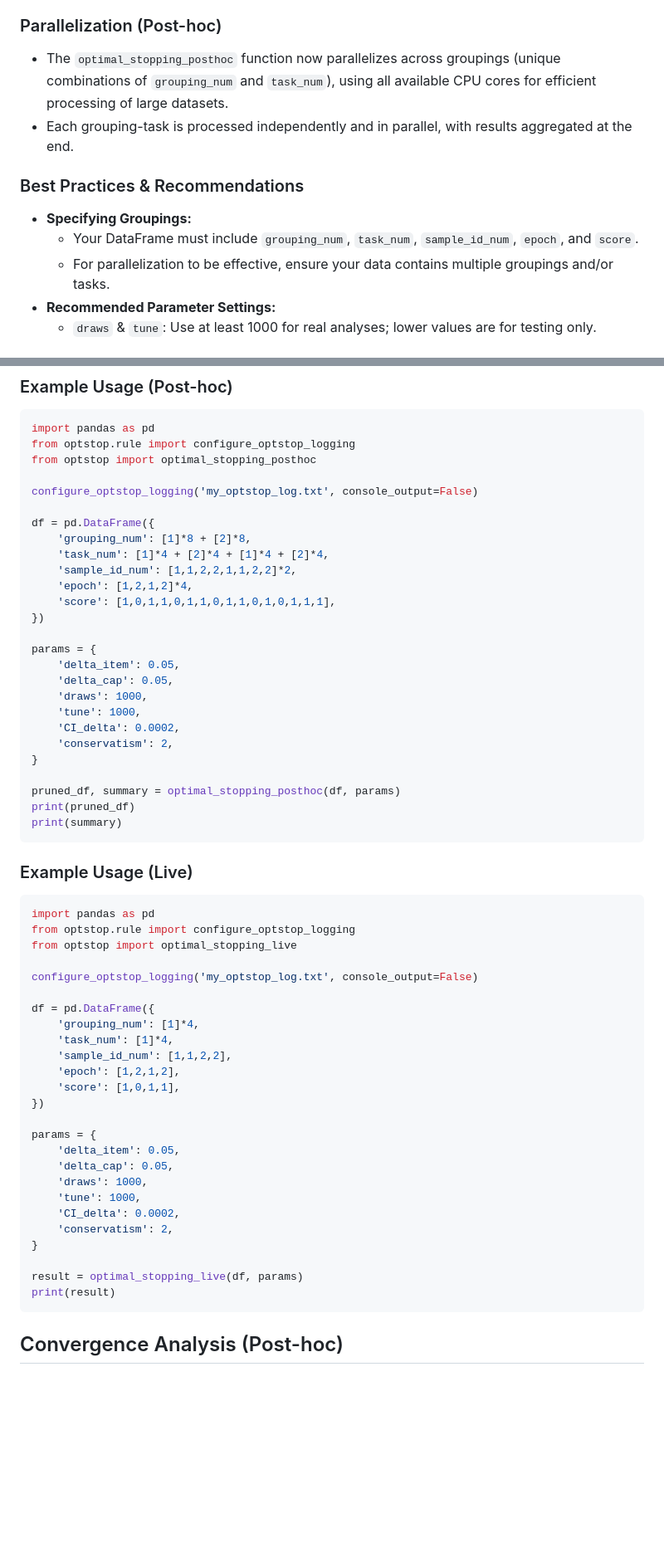
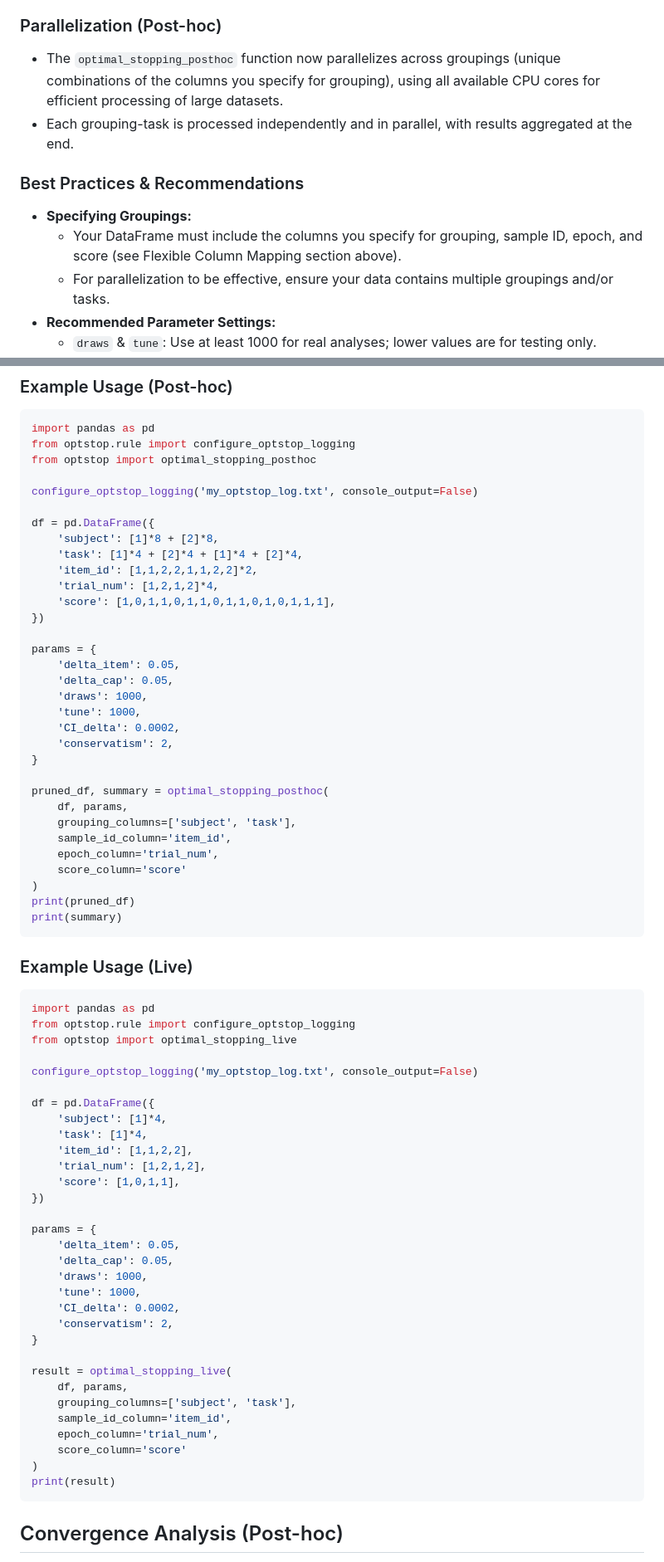
Before and after one commit to UKGovernmentBEIS/optstop, a Markdown page: README.md, 2 parts joined by grey strips. Shown: that part at 83% size. Drawn GitHub-style; blank space fills up the shorter version.

````diff
--- a/README.md
+++ b/README.md
@@ -272,12 +272,12 @@ print(result)
 The package provides functions for adaptive optimal stopping, allowing you to determine when enough data has been collected for reliable inference, either retrospectively (post-hoc) or during live data collection.
 
 ### Parallelization (Post-hoc)
-- The `optimal_stopping_posthoc` function now parallelizes across groupings (unique combinations of `grouping_num` and `task_num`), using all available CPU cores for efficient processing of large datasets.
+- The `optimal_stopping_posthoc` function now parallelizes across groupings (unique combinations of the columns you specify for grouping), using all available CPU cores for efficient processing of large datasets.
 - Each grouping-task is processed independently and in parallel, with results aggregated at the end.
 
 ### Best Practices & Recommendations
 - **Specifying Groupings:**
-  - Your DataFrame must include `grouping_num`, `task_num`, `sample_id_num`, `epoch`, and `score`.
+  - Your DataFrame must include the columns you specify for grouping, sample ID, epoch, and score (see Flexible Column Mapping section above).
   - For parallelization to be effective, ensure your data contains multiple groupings and/or tasks.
 - **Recommended Parameter Settings:**
   - `draws` & `tune`: Use at least 1000 for real analyses; lower values are for testing only.
@@ -311,10 +311,10 @@ from optstop import optimal_stopping_posthoc
 configure_optstop_logging('my_optstop_log.txt', console_output=False)
 
 df = pd.DataFrame({
-    'grouping_num': [1]*8 + [2]*8,
-    'task_num': [1]*4 + [2]*4 + [1]*4 + [2]*4,
-    'sample_id_num': [1,1,2,2,1,1,2,2]*2,
-    'epoch': [1,2,1,2]*4,
+    'subject': [1]*8 + [2]*8,
+    'task': [1]*4 + [2]*4 + [1]*4 + [2]*4,
+    'item_id': [1,1,2,2,1,1,2,2]*2,
+    'trial_num': [1,2,1,2]*4,
     'score': [1,0,1,1,0,1,1,0,1,1,0,1,0,1,1,1],
 })
 
@@ -327,7 +327,13 @@ params = {
     'conservatism': 2,
 }
 
-pruned_df, summary = optimal_stopping_posthoc(df, params)
+pruned_df, summary = optimal_stopping_posthoc(
+    df, params,
+    grouping_columns=['subject', 'task'],
+    sample_id_column='item_id',
+    epoch_column='trial_num',
+    score_column='score'
+)
 print(pruned_df)
 print(summary)
 ```
@@ -341,10 +347,10 @@ from optstop import optimal_stopping_live
 configure_optstop_logging('my_optstop_log.txt', console_output=False)
 
 df = pd.DataFrame({
-    'grouping_num': [1]*4,
-    'task_num': [1]*4,
-    'sample_id_num': [1,1,2,2],
-    'epoch': [1,2,1,2],
+    'subject': [1]*4,
+    'task': [1]*4,
+    'item_id': [1,1,2,2],
+    'trial_num': [1,2,1,2],
     'score': [1,0,1,1],
 })
 
@@ -357,7 +363,13 @@ params = {
     'conservatism': 2,
 }
 
-result = optimal_stopping_live(df, params)
+result = optimal_stopping_live(
+    df, params,
+    grouping_columns=['subject', 'task'],
+    sample_id_column='item_id',
+    epoch_column='trial_num',
+    score_column='score'
+)
 print(result)
 ```
 
````
Also changed, not shown: other parts of README.md (+29 -17 lines).
